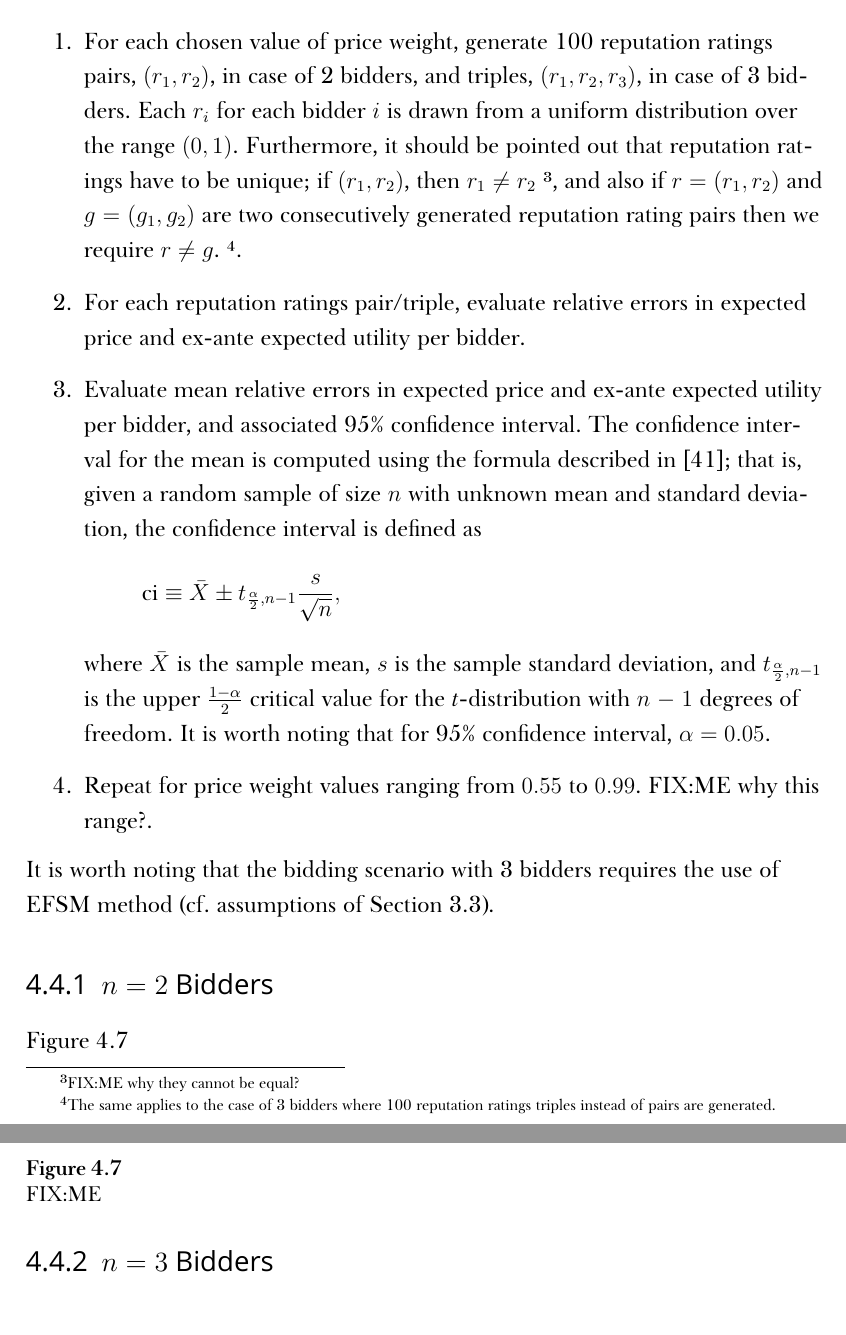
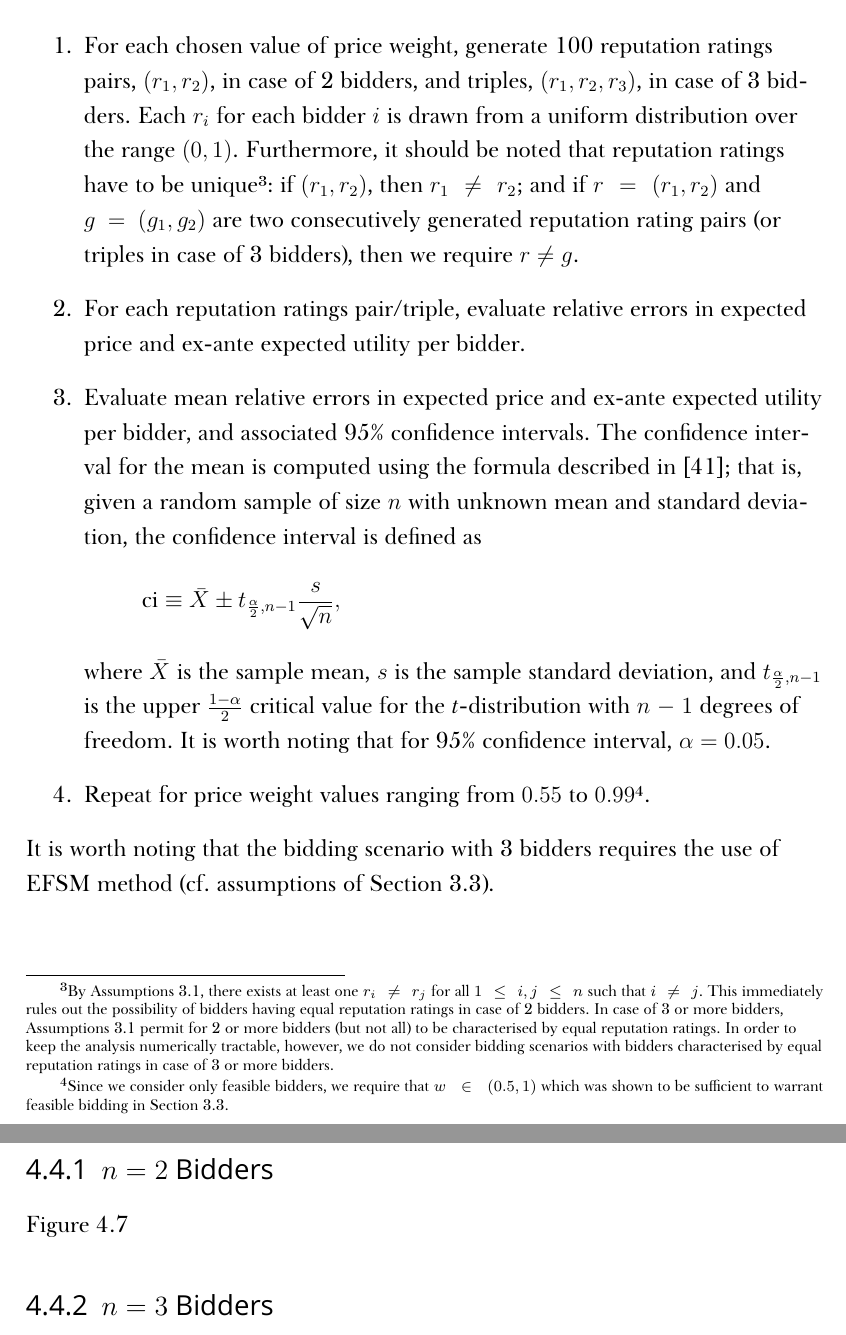
Before and after one commit to kubkon/Thesis, a LaTeX thesis (Thesis.tex, which reads Approximation/Approximation.tex): two parts of pages 100 and 101 of 106 before the commit and two parts of pages 100 and 101 of 107 after it, joined at a grey line, cut so that both start at the same text. Compiled offline with XeLaTeX; a missing font is replaced by an installed copy or a similar font.

Commit message:
Add justifications to the approximation methodology.

```diff
--- a/Approximation/Approximation.tex
+++ b/Approximation/Approximation.tex
@@ -346,14 +346,14 @@ for all $i\in N$, where $p^{DMP}$ and $p^{CP}$ denote the expected prices for DM
 \label{sec:approximation_results_approximation}
 This section presents the results of approximating the DMP auction with CP auction. We analyse the results for two bidding scenarios: with $n=2$ and $n=3$ bidders respectively. The procedure for generating the approximation results was as follows:
 \begin{enumerate}
-\item For each chosen value of price weight, generate 100 reputation ratings pairs, $(r_1, r_2)$, in case of 2 bidders, and triples, $(r_1, r_2, r_3)$, in case of 3 bidders. Each $r_i$ for each bidder $i$ is drawn from a uniform distribution over the range $(0,1)$. Furthermore, it should be pointed out that reputation ratings have to be unique; if $(r_1,r_2)$, then $r_1\neq r_2$ \footnote{FIX:ME why they cannot be equal?}, and also if $r=(r_1,r_2)$ and $g=(g_1,g_2)$ are two consecutively generated reputation rating pairs then we require $r \neq g$. \footnote{The same applies to the case of 3 bidders where 100 reputation ratings triples instead of pairs are generated.}.
+\item For each chosen value of price weight, generate 100 reputation ratings pairs, $(r_1, r_2)$, in case of 2 bidders, and triples, $(r_1, r_2, r_3)$, in case of 3 bidders. Each $r_i$ for each bidder $i$ is drawn from a uniform distribution over the range $(0,1)$. Furthermore, it should be noted that reputation ratings have to be unique\footnote{By Assumptions~\ref{ass:assumptions_generic_indirect}, there exists at least one $r_i\neq r_j$ for all $1\leq i,j\leq n$ such that $i\neq j$. This immediately rules out the possibility of bidders having equal reputation ratings in case of 2 bidders. In case of 3 or more bidders, Assumptions~\ref{ass:assumptions_generic_indirect} permit for 2 or more bidders (but not all) to be characterised by equal reputation ratings. In order to keep the analysis numerically tractable, however, we do not consider bidding scenarios with bidders characterised by equal reputation ratings in case of 3 or more bidders.}: if $(r_1,r_2)$, then $r_1\neq r_2$; and if $r=(r_1,r_2)$ and $g=(g_1,g_2)$ are two consecutively generated reputation rating pairs (or triples in case of 3 bidders), then we require $r \neq g$.
 \item For each reputation ratings pair/triple, evaluate relative errors in expected price and ex-ante expected utility per bidder.
-\item Evaluate mean relative errors in expected price and ex-ante expected utility per bidder, and associated 95\% confidence interval. The confidence interval for the mean is computed using the formula described in~\cite{LawChapter42007}; that is, given a random sample of size $n$ with unknown mean and standard deviation, the confidence interval is defined as
+\item Evaluate mean relative errors in expected price and ex-ante expected utility per bidder, and associated 95\% confidence intervals. The confidence interval for the mean is computed using the formula described in~\cite{LawChapter42007}; that is, given a random sample of size $n$ with unknown mean and standard deviation, the confidence interval is defined as
 \begin{equation*}
   \text{ci}\equiv\bar{X}\pm t_{\frac{\alpha}{2},n-1}\frac{s}{\sqrt{n}},
 \end{equation*}
 where $\bar{X}$ is the sample mean, $s$ is the sample standard deviation, and $t_{\frac{\alpha}{2}, n-1}$ is the upper $\frac{1-\alpha}{2}$ critical value for the \emph{t}-distribution with $n-1$ degrees of freedom. It is worth noting that for 95\% confidence interval, $\alpha=0.05$.
-\item Repeat for price weight values ranging from $0.55$ to $0.99$. FIX:ME why this range?.
+\item Repeat for price weight values ranging from $0.55$ to $0.99$\footnote{Since we consider only feasible bidders, we require that $w\in(0.5,1)$ which was shown to be sufficient to warrant feasible bidding in Section~\ref{sec:numerical_analysis_indirect}.}.
 \end{enumerate}
 It is worth noting that the bidding scenario with 3 bidders requires the use of EFSM method (cf.~assumptions of Section~\ref{sec:numerical_analysis_indirect}).
 
@@ -361,6 +361,5 @@ It is worth noting that the bidding scenario with 3 bidders requires the use of
 \label{sub:n_2_bidders_approximation}
 Figure~\ref{fig:compare_2_bidders_approximation}
 
-\begin{figure}[t]
+\begin{figure}[p!]
   \includegraphics[width=\figsize]{Approximation/Figures/compare_2_bidders}
-  \caption{FIX:ME}
```
Also changed, not shown: Approximation/Figures/compare_3_bidders.pdf, Approximation/Approximation.tex (10 more changed lines).
